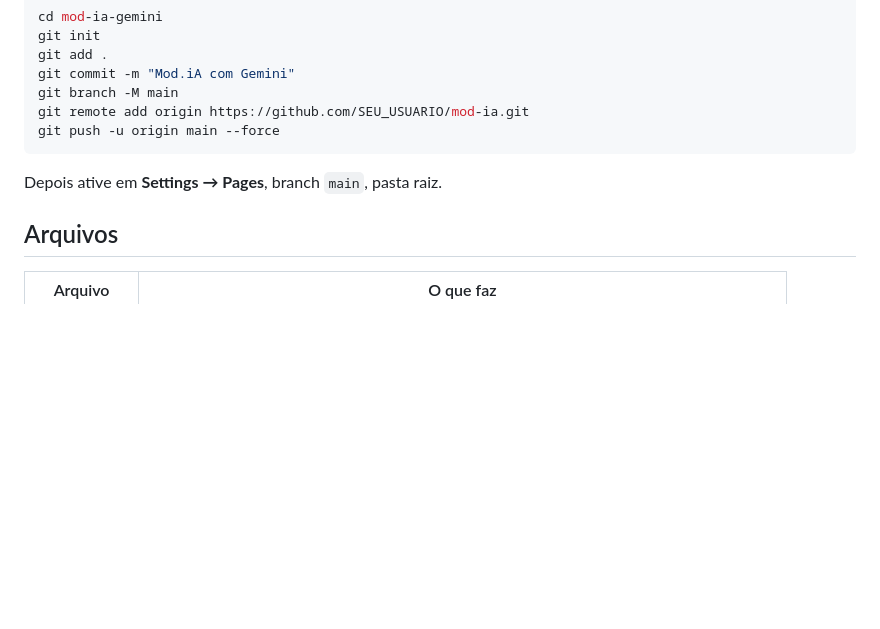
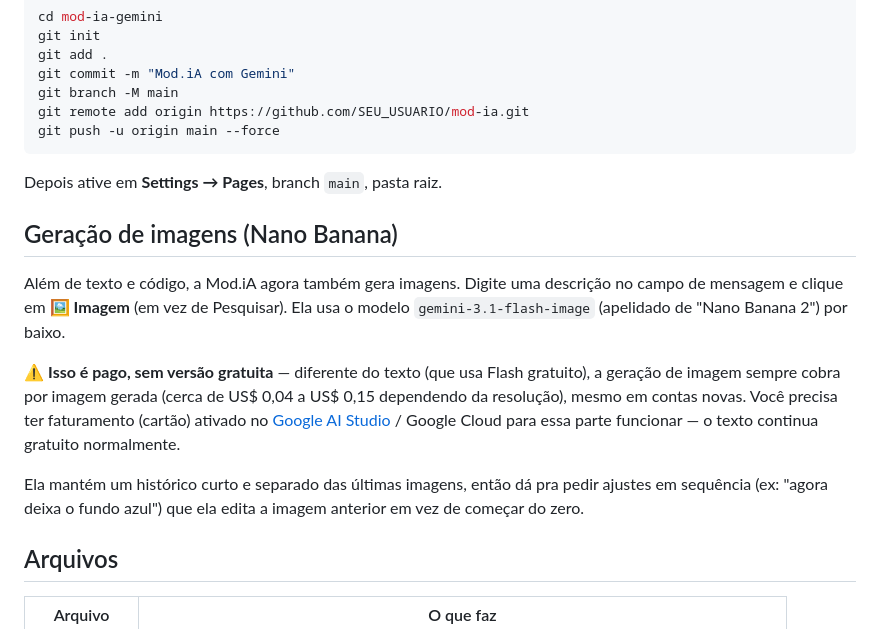
Before and after one commit to ande1000/MOD.IA-MODELO-IA, a Markdown page: README.md, the part around the change. GitHub-like rendering; blank space fills up the shorter version.

```diff
--- a/README.md
+++ b/README.md
@@ -67,6 +67,24 @@ git push -u origin main --force
 
 Depois ative em **Settings → Pages**, branch `main`, pasta raiz.
 
+## Geração de imagens (Nano Banana)
+
+Além de texto e código, a Mod.iA agora também gera imagens. Digite uma
+descrição no campo de mensagem e clique em **🖼 Imagem** (em vez de
+Pesquisar). Ela usa o modelo `gemini-3.1-flash-image` (apelidado de "Nano
+Banana 2") por baixo.
+
+⚠️ **Isso é pago, sem versão gratuita** — diferente do texto (que usa Flash
+gratuito), a geração de imagem sempre cobra por imagem gerada (cerca de
+US$ 0,04 a US$ 0,15 dependendo da resolução), mesmo em contas novas. Você
+precisa ter faturamento (cartão) ativado no [Google AI
+Studio](https://aistudio.google.com) / Google Cloud para essa parte
+funcionar — o texto continua gratuito normalmente.
+
+Ela mantém um histórico curto e separado das últimas imagens, então dá pra
+pedir ajustes em sequência (ex: "agora deixa o fundo azul") que ela edita a
+imagem anterior em vez de começar do zero.
+
 ## Arquivos
 
 | Arquivo | O que faz |
```
